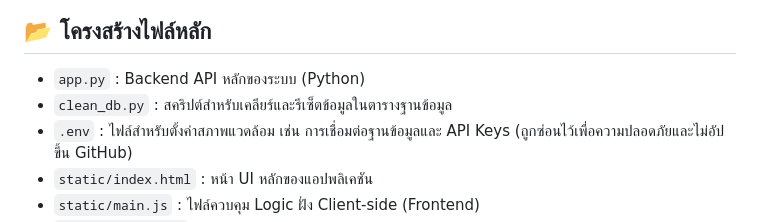
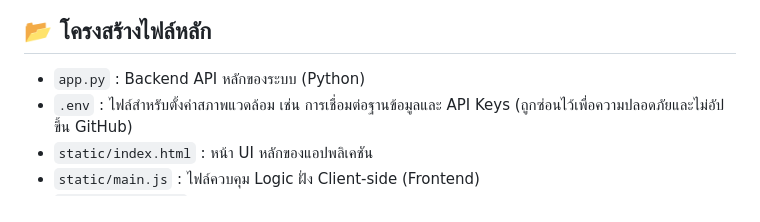
Before and after one commit to Nathaphab/Final-project2, a Markdown page: README.md, the part around the change. Drawn GitHub-style.

Commit message:
Update README to remove clean_db.py description
Removed the description of clean_db.py from the file structure section.

```diff
--- a/README.md
+++ b/README.md
@@ -32,7 +32,6 @@
 
 ## 📂 โครงสร้างไฟล์หลัก
 - `app.py` : Backend API หลักของระบบ (Python)
-- `clean_db.py` : สคริปต์สำหรับเคลียร์และรีเซ็ตข้อมูลในตารางฐานข้อมูล
 - `.env` : ไฟล์สำหรับตั้งค่าสภาพแวดล้อม เช่น การเชื่อมต่อฐานข้อมูลและ API Keys (ถูกซ่อนไว้เพื่อความปลอดภัยและไม่อัปขึ้น GitHub)
 - `static/index.html` : หน้า UI หลักของแอปพลิเคชัน
 - `static/main.js` : ไฟล์ควบคุม Logic ฝั่ง Client-side (Frontend)
```
